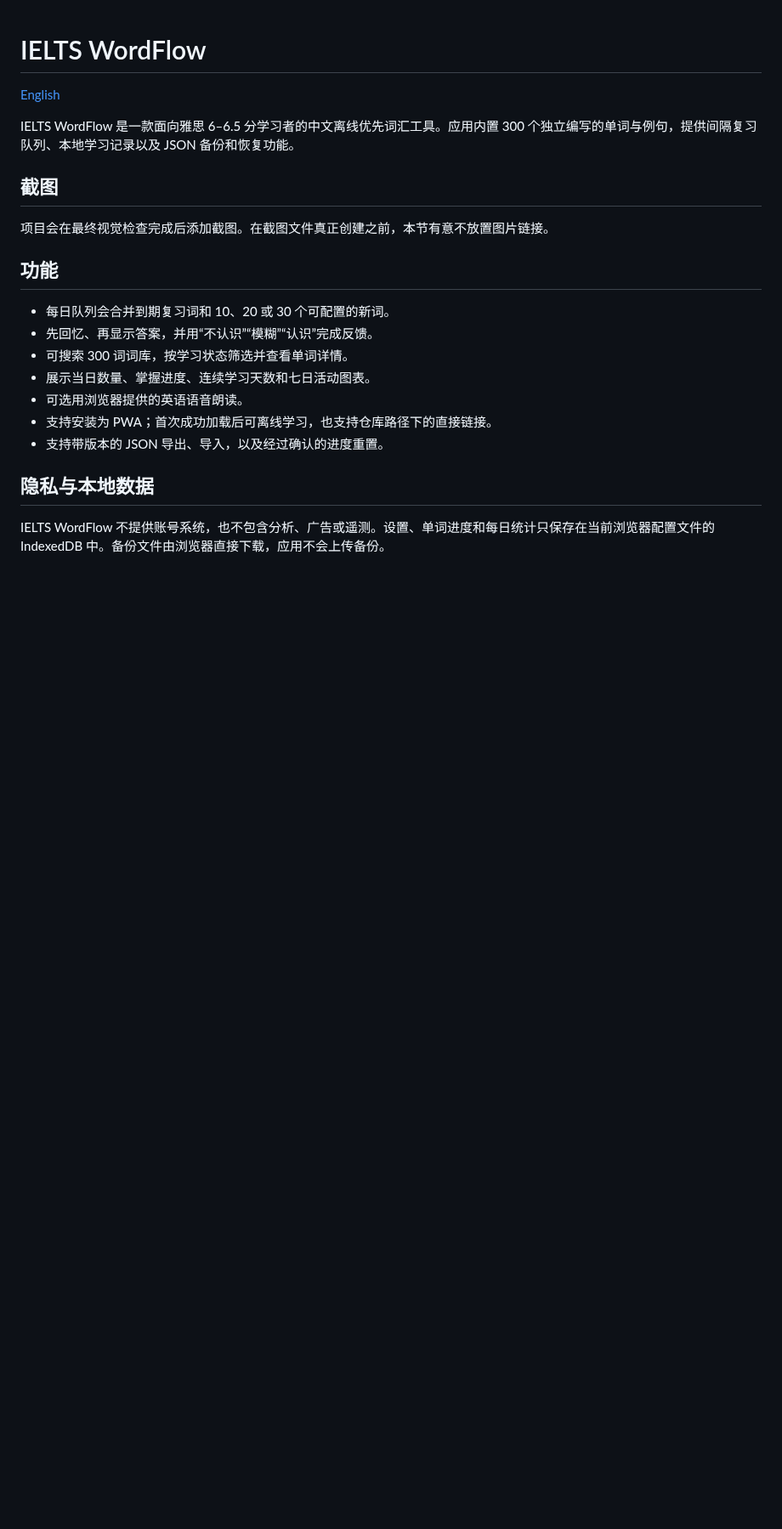
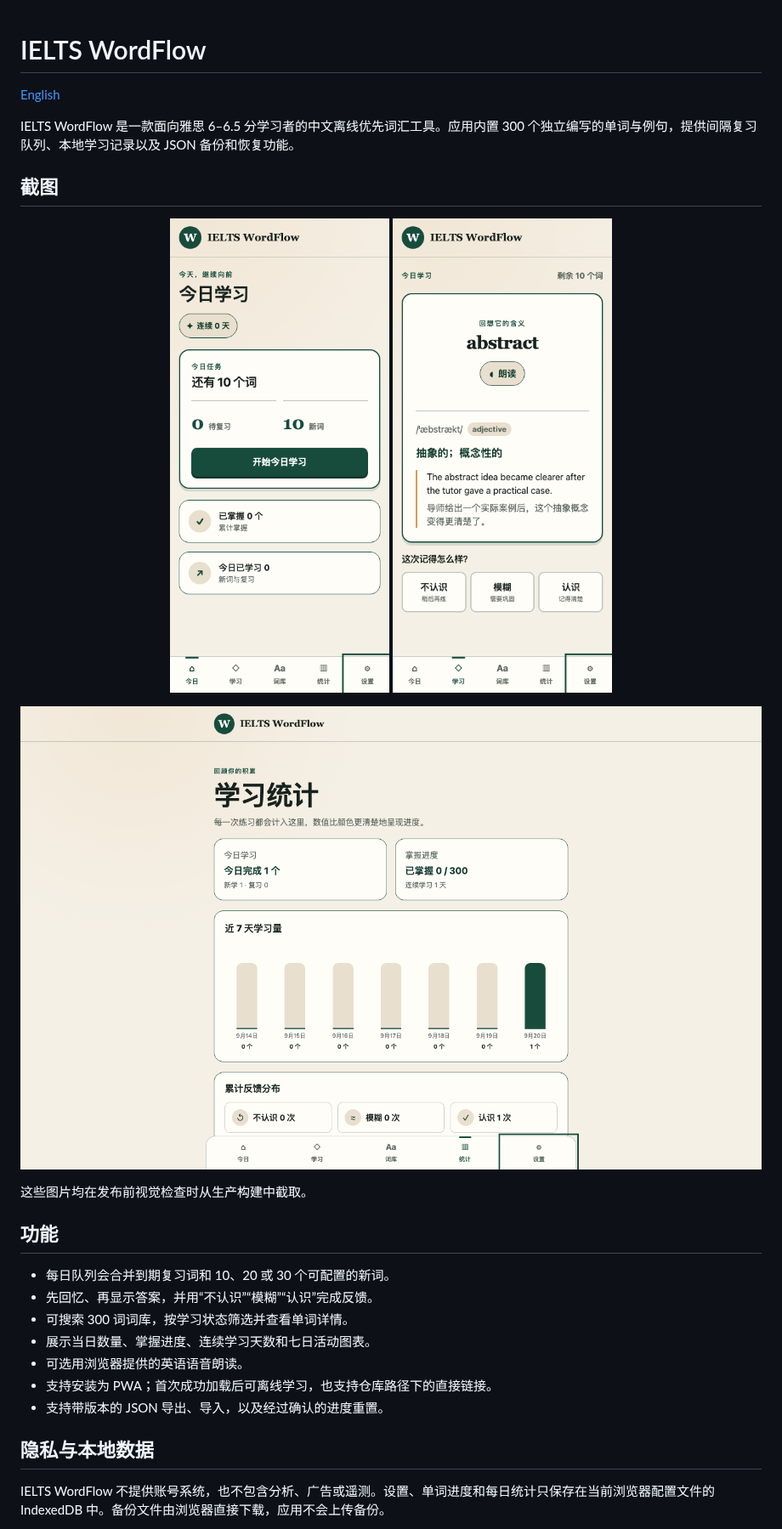
Before and after one commit to ShiHuiwen-creat/ielts-wordflow, a Markdown page: README.zh-CN.md, the part around the change. Shown at 85% size. Rendered like a GitHub page; pictures changed too: docs/screenshots/stats-desktop.png (added), docs/screenshots/study-mobile.png (added), docs/screenshots/today-mobile.png (added); blank space fills up the shorter version.

```diff
--- a/README.zh-CN.md
+++ b/README.zh-CN.md
@@ -6,7 +6,14 @@ IELTS WordFlow 是一款面向雅思 6–6.5 分学习者的中文离线优先
 
 ## 截图
 
-项目会在最终视觉检查完成后添加截图。在截图文件真正创建之前，本节有意不放置图片链接。
+<p align="center">
+  <img src="docs/screenshots/today-mobile.png" alt="390×844 手机视口下的今日页" width="300">
+  <img src="docs/screenshots/study-mobile.png" alt="390×844 手机视口下已显示答案和三档文字反馈的学习页" width="300">
+</p>
+
+![1440×900 桌面视口下的学习统计页](docs/screenshots/stats-desktop.png)
+
+这些图片均在发布前视觉检查时从生产构建中截取。
 
 ## 功能
 
```
Also changed, not shown: README.md (+8 -1 lines), 3 other files.
